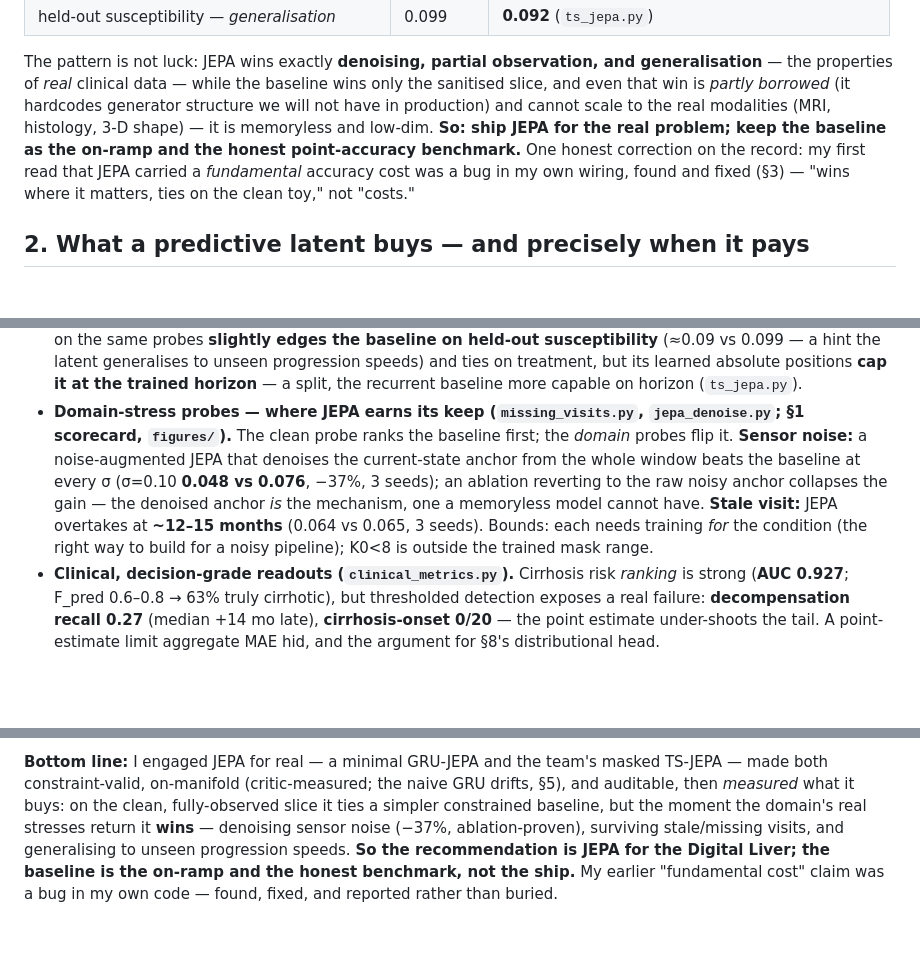
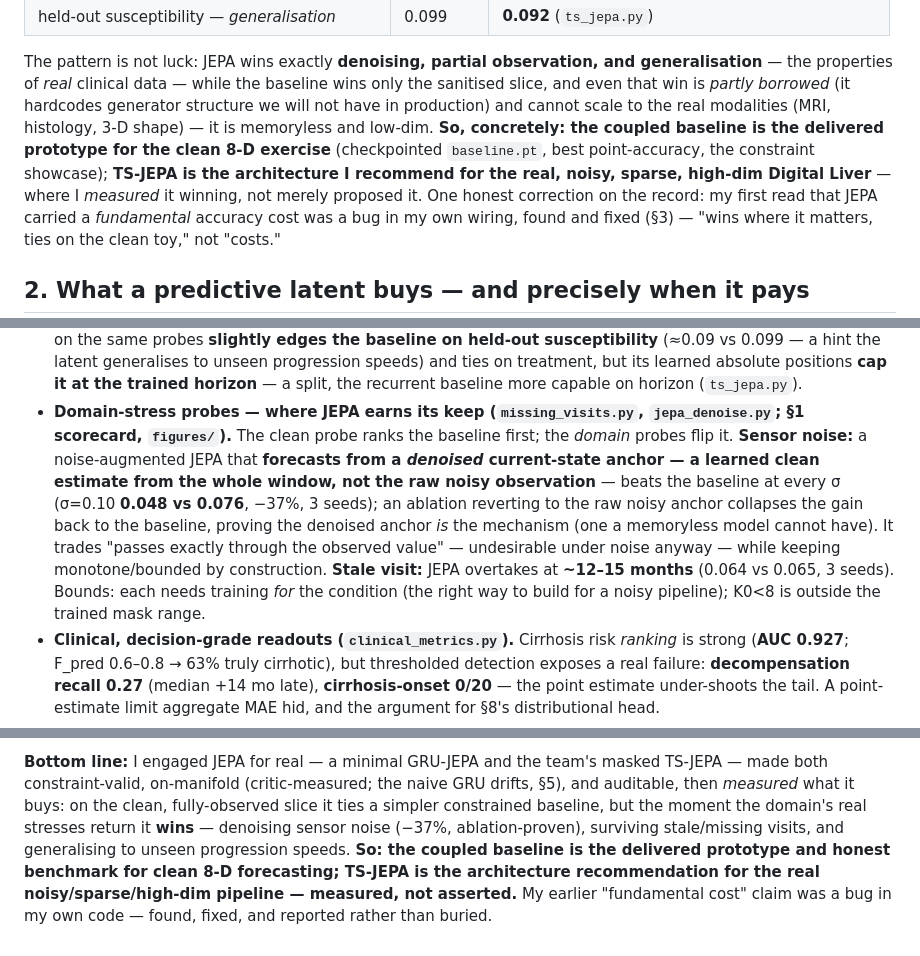
Before and after one commit to adhikari-pratik/digital_liver, a Markdown page: memo.md, 3 parts joined by grey strips. Drawn GitHub-style; blank space fills up the shorter version.

Commit message:
Clarity pass from an external review: disambiguate what ships, sharpen the denoised anchor, add runtimes
Verified the review critically against the code before applying (one of its claims was wrong):
- REJECTED its "TS-JEPA slightly better cirrhosis C-index" claim -- trajectory_metrics.py shows
  the BASELINE wins C-index (0.9808 vs 0.9784). Not adopted.
Applied the valid points:
- Disambiguate "what ships": the delivered prototype is the coupled baseline (checkpointed
  baseline.pt, best clean-8D point-accuracy, the constraint showcase); TS-JEPA is the ARCHITECTURE
  recommendation for the real noisy/sparse/high-dim pipeline -- measured, not asserted. Removed the
  overloaded "not the ship" phrasing (memo #1 + bottom line + README TL;DR).
- Sharpen the denoised-anchor caveat (memo #6): JEPA forecasts from a LEARNED CLEAN anchor, NOT the
  raw noisy observation; the ablation reverting to the raw anchor collapses the gain to the baseline.
- README: expected CPU runtimes for the in-process trainers so a reviewer doesn't think they hang.
Kept JEPA's noise win framed as MEASURED/ablation-proven, not demoted to "a direction."

```diff
--- a/memo.md
+++ b/memo.md
@@ -29,8 +29,10 @@ multi-seed gated; `figures/`, seed-0 illustrative):
 The pattern is not luck: JEPA wins exactly **denoising, partial observation, and generalisation** — the
 properties of *real* clinical data — while the baseline wins only the sanitised slice, and even that win
 is *partly borrowed* (it hardcodes generator structure we will not have in production) and cannot scale
-to the real modalities (MRI, histology, 3-D shape) — it is memoryless and low-dim. **So: ship JEPA for
-the real problem; keep the baseline as the on-ramp and the honest point-accuracy benchmark.** One honest
+to the real modalities (MRI, histology, 3-D shape) — it is memoryless and low-dim. **So, concretely: the
+coupled baseline is the delivered prototype for the clean 8-D exercise** (checkpointed `baseline.pt`, best
+point-accuracy, the constraint showcase); **TS-JEPA is the architecture I recommend for the real, noisy,
+sparse, high-dim Digital Liver** — where I *measured* it winning, not merely proposed it. One honest
 correction on the record: my first read that JEPA carried a *fundamental* accuracy cost was a bug in my
 own wiring, found and fixed (§3) — "wins where it matters, ties on the clean toy," not "costs."
 
@@ -130,12 +132,14 @@ soft/bidirectional and don't admit a clean form — the honest remaining edge.
   the recurrent baseline more capable on horizon (`ts_jepa.py`).
 - **Domain-stress probes — where JEPA earns its keep (`missing_visits.py`, `jepa_denoise.py`; §1
   scorecard, `figures/`).** The clean probe ranks the baseline first; the *domain* probes flip it.
-  **Sensor noise:** a noise-augmented JEPA that denoises the current-state anchor from the whole window
-  beats the baseline at every σ (σ=0.10 **0.048 vs 0.076**, −37%, 3 seeds); an ablation reverting to the
-  raw noisy anchor collapses the gain — the denoised anchor *is* the mechanism, one a memoryless model
-  cannot have. **Stale visit:** JEPA overtakes at **~12–15 months** (0.064 vs 0.065, 3 seeds). Bounds:
-  each needs training *for* the condition (the right way to build for a noisy pipeline); K0<8 is outside
-  the trained mask range.
+  **Sensor noise:** a noise-augmented JEPA that **forecasts from a *denoised* current-state anchor — a
+  learned clean estimate from the whole window, not the raw noisy observation** — beats the baseline at
+  every σ (σ=0.10 **0.048 vs 0.076**, −37%, 3 seeds); an ablation reverting to the raw noisy anchor
+  collapses the gain back to the baseline, proving the denoised anchor *is* the mechanism (one a memoryless
+  model cannot have). It trades "passes exactly through the observed value" — undesirable under noise
+  anyway — while keeping monotone/bounded by construction. **Stale visit:** JEPA overtakes at **~12–15
+  months** (0.064 vs 0.065, 3 seeds). Bounds: each needs training *for* the condition (the right way to
+  build for a noisy pipeline); K0<8 is outside the trained mask range.
 - **Clinical, decision-grade readouts (`clinical_metrics.py`).** Cirrhosis risk *ranking* is strong
   (**AUC 0.927**; F_pred 0.6–0.8 → 63% truly cirrhotic), but thresholded detection exposes a real
   failure: **decompensation recall 0.27** (median +14 mo late), **cirrhosis-onset 0/20** — the point
@@ -183,6 +187,7 @@ Using portal hypertension P crossing a threshold as the decompensation proxy
 constraint-valid, on-manifold (critic-measured; the naive GRU drifts, §5), and auditable, then *measured*
 what it buys: on the clean, fully-observed slice it ties a simpler constrained baseline, but the moment
 the domain's real stresses return it **wins** — denoising sensor noise (−37%, ablation-proven), surviving
-stale/missing visits, and generalising to unseen progression speeds. **So the recommendation is JEPA for
-the Digital Liver; the baseline is the on-ramp and the honest benchmark, not the ship.** My earlier
+stale/missing visits, and generalising to unseen progression speeds. **So: the coupled baseline is the
+delivered prototype and honest benchmark for clean 8-D forecasting; TS-JEPA is the architecture
+recommendation for the real noisy/sparse/high-dim pipeline — measured, not asserted.** My earlier
 "fundamental cost" claim was a bug in my own code — found, fixed, and reported rather than buried.
```
Also changed, not shown: README.md (+11 -1 lines).
